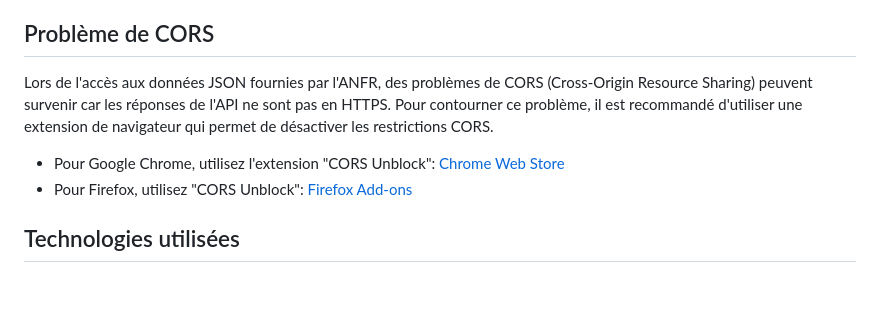
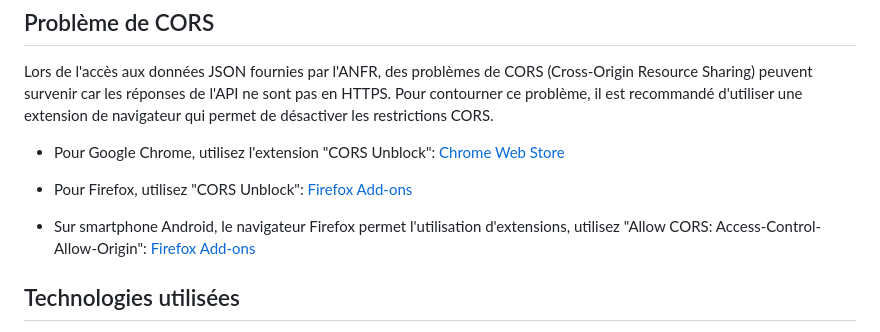
Before and after one commit to Deadier/deadier.github.io, a Markdown page: README.md, the part around the change. Rendered like a GitHub page; blank space fills up the shorter version.

Commit message:
Update README.md
Ajout de l'utilisation de l'extension Allow CORS: Access-Control-Allow-Origin sur smartphone Android pour passer le problème de CORS

```diff
--- a/README.md
+++ b/README.md
@@ -17,6 +17,8 @@ Lors de l'accès aux données JSON fournies par l'ANFR, des problèmes de CORS (
 
 -   Pour Google Chrome, utilisez l'extension "CORS Unblock": [Chrome Web Store](https://chromewebstore.google.com/detail/cors-unblock/lfhmikememgdcahcdlaciloancbhjino)
 -   Pour Firefox, utilisez "CORS Unblock": [Firefox Add-ons](https://addons.mozilla.org/fr/firefox/addon/cors-unblock/)
+
+-   Sur smartphone Android, le navigateur Firefox permet l'utilisation d'extensions, utilisez "Allow CORS: Access-Control-Allow-Origin": [Firefox Add-ons](https://addons.mozilla.org/fr/android/addon/access-control-allow-origin/)
 
 ## Technologies utilisées
 
```
